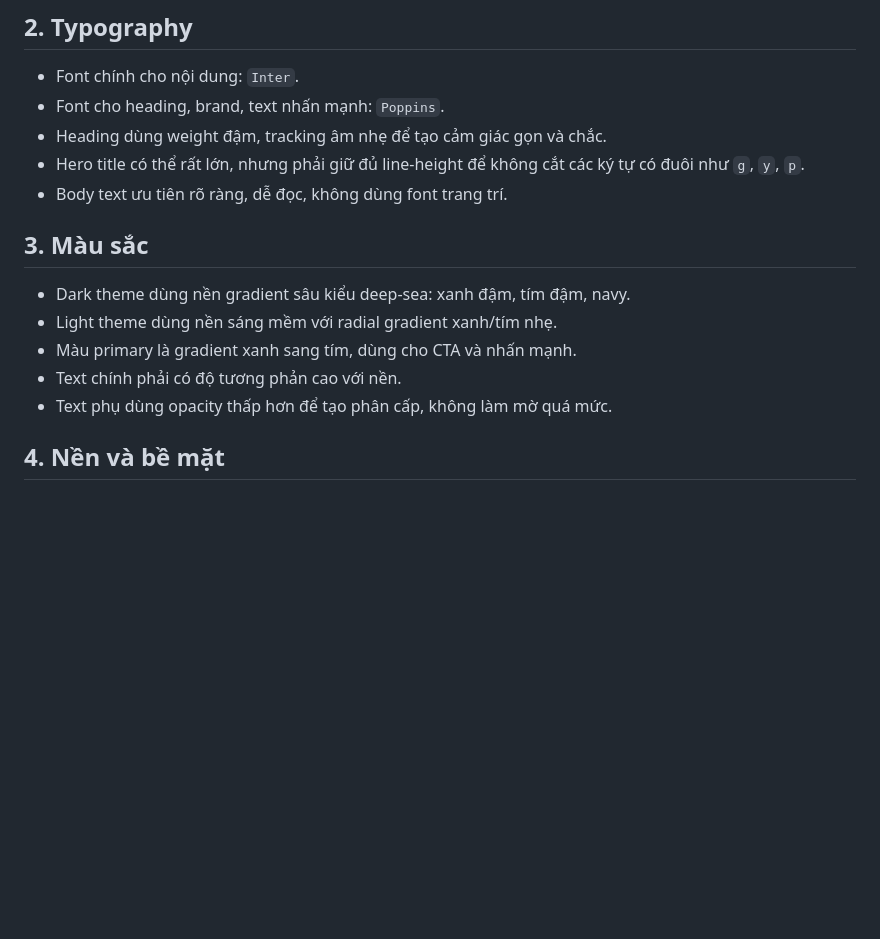
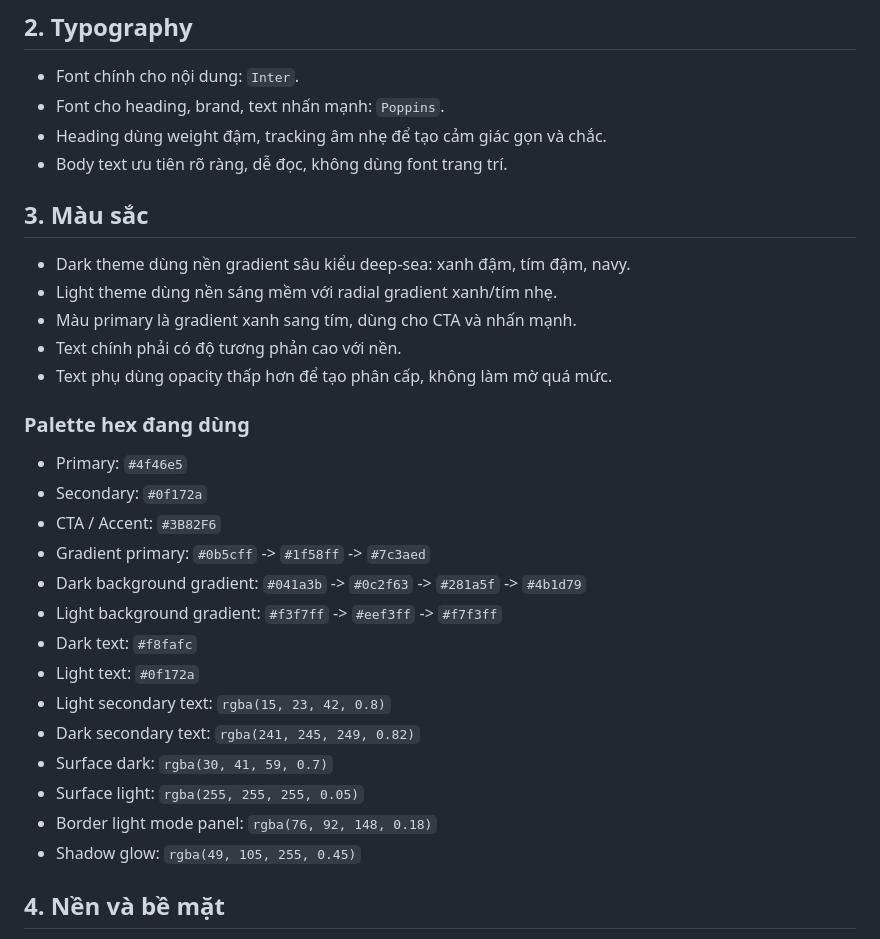
Before and after one commit to DinhPhucoder/JotDown, a Markdown page: DESIGN_RULES.md, the part around the change. Drawn GitHub-style; blank space fills up the shorter version.

Commit message:
test deploy

```diff
--- a/DESIGN_RULES.md
+++ b/DESIGN_RULES.md
@@ -11,7 +11,6 @@ Tài liệu này mô tả bộ quy tắc thiết kế lấy từ landing page hi
 - Font chính cho nội dung: `Inter`.
 - Font cho heading, brand, text nhấn mạnh: `Poppins`.
 - Heading dùng weight đậm, tracking âm nhẹ để tạo cảm giác gọn và chắc.
-- Hero title có thể rất lớn, nhưng phải giữ đủ line-height để không cắt các ký tự có đuôi như `g`, `y`, `p`.
 - Body text ưu tiên rõ ràng, dễ đọc, không dùng font trang trí.
 
 ## 3. Màu sắc
@@ -20,6 +19,22 @@ Tài liệu này mô tả bộ quy tắc thiết kế lấy từ landing page hi
 - Màu primary là gradient xanh sang tím, dùng cho CTA và nhấn mạnh.
 - Text chính phải có độ tương phản cao với nền.
 - Text phụ dùng opacity thấp hơn để tạo phân cấp, không làm mờ quá mức.
+
+### Palette hex đang dùng
+- Primary: `#4f46e5`
+- Secondary: `#0f172a`
+- CTA / Accent: `#3B82F6`
+- Gradient primary: `#0b5cff` -> `#1f58ff` -> `#7c3aed`
+- Dark background gradient: `#041a3b` -> `#0c2f63` -> `#281a5f` -> `#4b1d79`
+- Light background gradient: `#f3f7ff` -> `#eef3ff` -> `#f7f3ff`
+- Dark text: `#f8fafc`
+- Light text: `#0f172a`
+- Light secondary text: `rgba(15, 23, 42, 0.8)`
+- Dark secondary text: `rgba(241, 245, 249, 0.82)`
+- Surface dark: `rgba(30, 41, 59, 0.7)`
+- Surface light: `rgba(255, 255, 255, 0.05)`
+- Border light mode panel: `rgba(76, 92, 148, 0.18)`
+- Shadow glow: `rgba(49, 105, 255, 0.45)`
 
 ## 4. Nền và bề mặt
 - Nền tổng thể không phẳng một màu, luôn có gradient hoặc lớp nền phụ để tạo chiều sâu.
```
